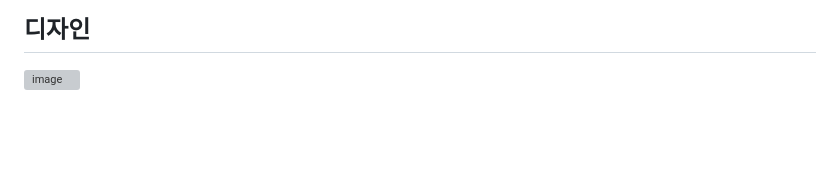
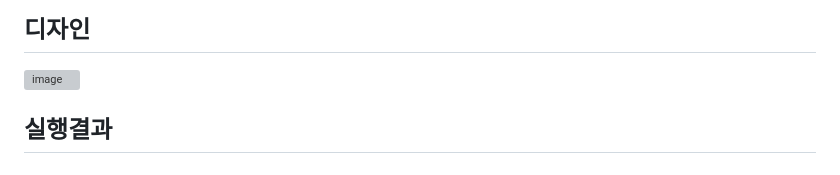
Before and after one commit to gryrryfh/visual-programming, a Markdown page: MFC-Project/Quizpen/QuizPen.md, the part around the change. Drawn GitHub-style; blank space fills up the shorter version; grey boxes are pictures that could not be loaded.

````diff
--- a/MFC-Project/Quizpen/QuizPen.md
+++ b/MFC-Project/Quizpen/QuizPen.md
@@ -157,3 +157,6 @@ BOOL CPenView::PreTranslateMessage(MSG* pMsg)
 ```
 ## 디자인
 ![image](https://github.com/gryrryfh/visual-programming/assets/50912987/8a51fc69-0db4-4577-80d8-7da79933ac71)
+
+
+## 실행결과
````
